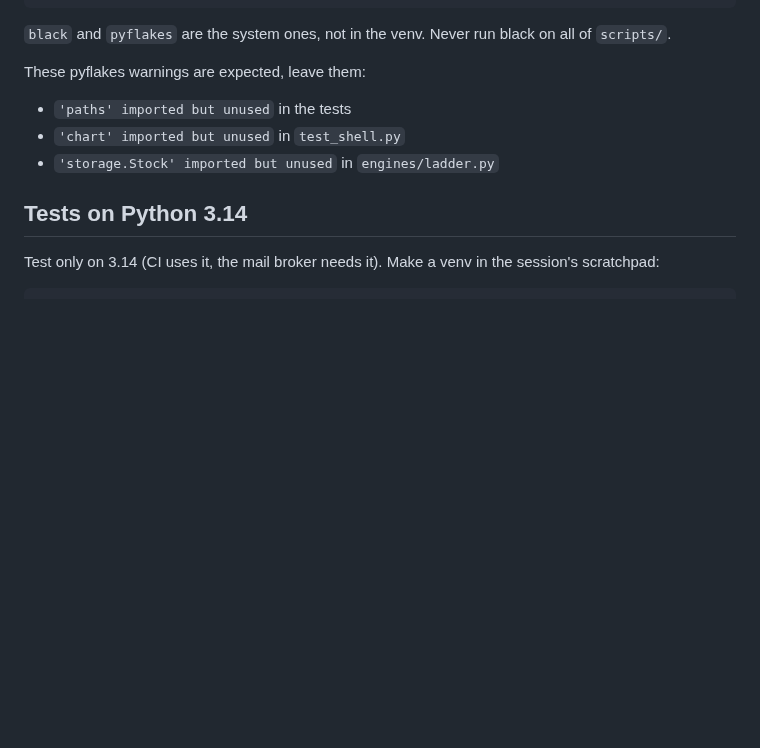
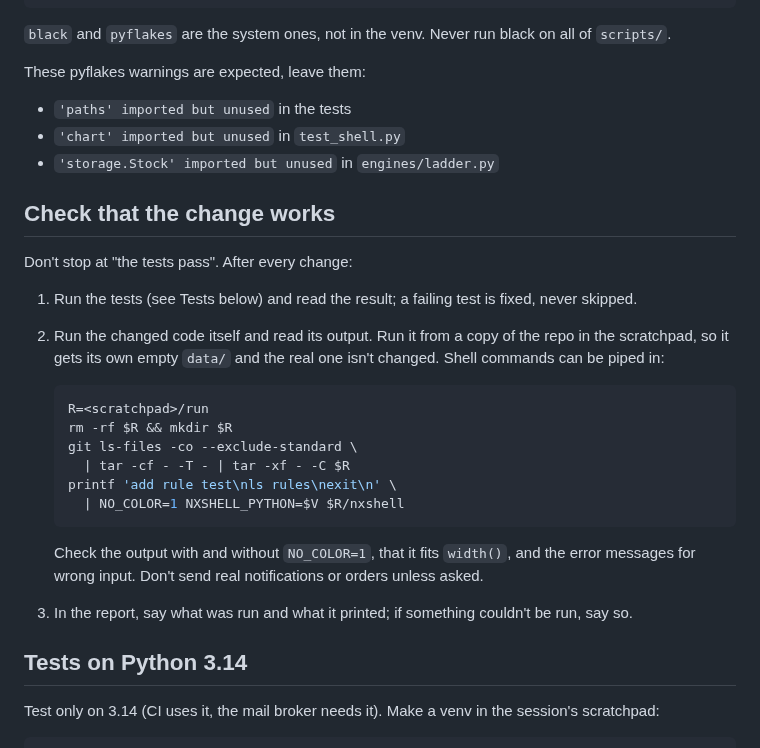
Before and after one commit to serjhnn/nx-sig, a Markdown page: CLAUDE.md, the part around the change. Rendered like a GitHub page; blank space fills up the shorter version.

Commit message:
Note in CLAUDE.md to run the changed code, not only the tests
Co-Authored-By: Claude Opus 5.5 <noreply@anthropic.com>
Claude-Session: https://claude.ai/code/session_01LdmTtVqN8FuitmysS8LeUU

````diff
--- a/CLAUDE.md
+++ b/CLAUDE.md
@@ -90,6 +90,33 @@ These pyflakes warnings are expected, leave them:
 - `'storage.Stock' imported but unused` in
   `engines/ladder.py`
 
+## Check that the change works
+
+Don't stop at "the tests pass". After every change:
+
+1. Run the tests (see Tests below) and read the
+   result; a failing test is fixed, never skipped.
+2. Run the changed code itself and read its output.
+   Run it from a copy of the repo in the scratchpad,
+   so it gets its own empty `data/` and the real one
+   isn't changed. Shell commands can be piped in:
+
+   ```bash
+   R=<scratchpad>/run
+   rm -rf $R && mkdir $R
+   git ls-files -co --exclude-standard \
+     | tar -cf - -T - | tar -xf - -C $R
+   printf 'add rule test\nls rules\nexit\n' \
+     | NO_COLOR=1 NXSHELL_PYTHON=$V $R/nxshell
+   ```
+
+   Check the output with and without `NO_COLOR=1`,
+   that it fits `width()`, and the error messages
+   for wrong input. Don't send real notifications
+   or orders unless asked.
+3. In the report, say what was run and what it
+   printed; if something couldn't be run, say so.
+
 ## Tests on Python 3.14
 
 Test only on 3.14 (CI uses it, the mail broker needs
````
